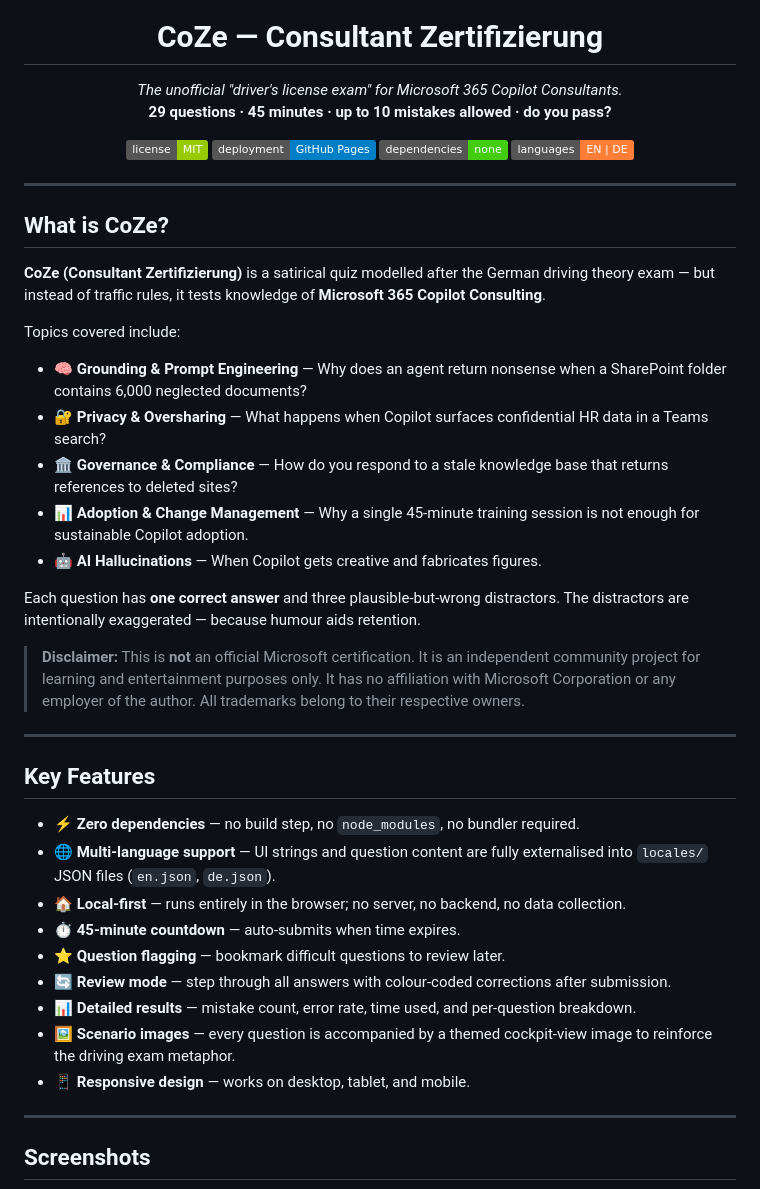
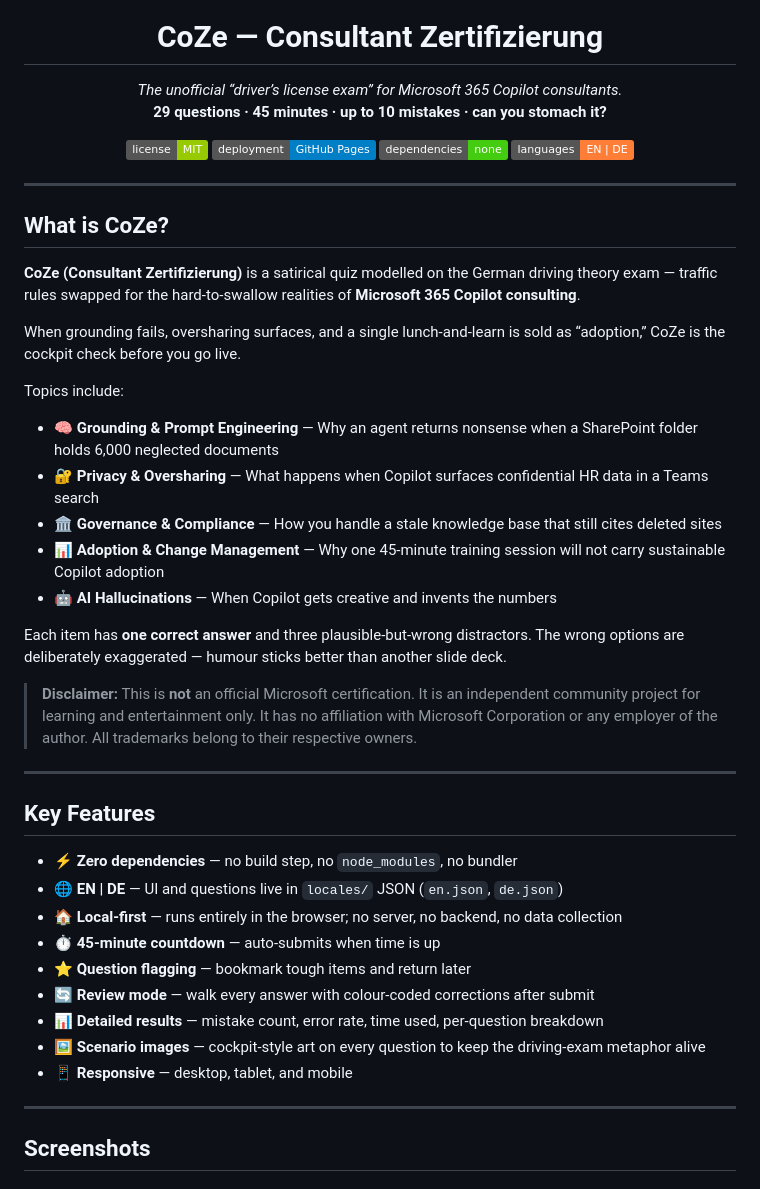
Before and after one commit to leichtin/CoZe, a Markdown page: README.md, the part around one of its changes. Drawn GitHub-style; badges without logos.

Commit message:
docs: rewrite README for improved tone and conciseness

```diff
--- a/README.md
+++ b/README.md
@@ -5,8 +5,8 @@
 <h1 align="center">CoZe — Consultant Zertifizierung</h1>
 
 <p align="center">
-  <em>The unofficial "driver's license exam" for Microsoft 365 Copilot Consultants.</em><br/>
-  <strong>29 questions · 45 minutes · up to 10 mistakes allowed · do you pass?</strong>
+  <em>The unofficial “driver’s license exam” for Microsoft 365 Copilot consultants.</em><br/>
+  <strong>29 questions · 45 minutes · up to 10 mistakes · can you stomach it?</strong>
 </p>
 
 <p align="center">
@@ -20,33 +20,35 @@
 
 ## What is CoZe?
 
-**CoZe (Consultant Zertifizierung)** is a satirical quiz modelled after the German driving theory exam — but instead of traffic rules, it tests knowledge of **Microsoft 365 Copilot Consulting**.
+**CoZe (Consultant Zertifizierung)** is a satirical quiz modelled on the German driving theory exam — traffic rules swapped for the hard-to-swallow realities of **Microsoft 365 Copilot consulting**.
 
-Topics covered include:
+When grounding fails, oversharing surfaces, and a single lunch-and-learn is sold as “adoption,” CoZe is the cockpit check before you go live.
 
-- 🧠 **Grounding & Prompt Engineering** — Why does an agent return nonsense when a SharePoint folder contains 6,000 neglected documents?
-- 🔐 **Privacy & Oversharing** — What happens when Copilot surfaces confidential HR data in a Teams search?
-- 🏛️ **Governance & Compliance** — How do you respond to a stale knowledge base that returns references to deleted sites?
-- 📊 **Adoption & Change Management** — Why a single 45-minute training session is not enough for sustainable Copilot adoption.
-- 🤖 **AI Hallucinations** — When Copilot gets creative and fabricates figures.
+Topics include:
 
-Each question has **one correct answer** and three plausible-but-wrong distractors. The distractors are intentionally exaggerated — because humour aids retention.
+- 🧠 **Grounding & Prompt Engineering** — Why an agent returns nonsense when a SharePoint folder holds 6,000 neglected documents
+- 🔐 **Privacy & Oversharing** — What happens when Copilot surfaces confidential HR data in a Teams search
+- 🏛️ **Governance & Compliance** — How you handle a stale knowledge base that still cites deleted sites
+- 📊 **Adoption & Change Management** — Why one 45-minute training session will not carry sustainable Copilot adoption
+- 🤖 **AI Hallucinations** — When Copilot gets creative and invents the numbers
 
-> **Disclaimer:** This is **not** an official Microsoft certification. It is an independent community project for learning and entertainment purposes only. It has no affiliation with Microsoft Corporation or any employer of the author. All trademarks belong to their respective owners.
+Each item has **one correct answer** and three plausible-but-wrong distractors. The wrong options are deliberately exaggerated — humour sticks better than another slide deck.
+
+> **Disclaimer:** This is **not** an official Microsoft certification. It is an independent community project for learning and entertainment only. It has no affiliation with Microsoft Corporation or any employer of the author. All trademarks belong to their respective owners.
 
 ---
 
 ## Key Features
 
-- ⚡ **Zero dependencies** — no build step, no `node_modules`, no bundler required.
-- 🌐 **Multi-language support** — UI strings and question content are fully externalised into `locales/` JSON files (`en.json`, `de.json`).
-- 🏠 **Local-first** — runs entirely in the browser; no server, no backend, no data collection.
-- ⏱️ **45-minute countdown** — auto-submits when time expires.
-- ⭐ **Question flagging** — bookmark difficult questions to review later.
-- 🔄 **Review mode** — step through all answers with colour-coded corrections after submission.
-- 📊 **Detailed results** — mistake count, error rate, time used, and per-question breakdown.
-- 🖼️ **Scenario images** — every question is accompanied by a themed cockpit-view image to reinforce the driving exam metaphor.
-- 📱 **Responsive design** — works on desktop, tablet, and mobile.
+- ⚡ **Zero dependencies** — no build step, no `node_modules`, no bundler
+- 🌐 **EN | DE** — UI and questions live in `locales/` JSON (`en.json`, `de.json`)
+- 🏠 **Local-first** — runs entirely in the browser; no server, no backend, no data collection
+- ⏱️ **45-minute countdown** — auto-submits when time is up
+- ⭐ **Question flagging** — bookmark tough items and return later
+- 🔄 **Review mode** — walk every answer with colour-coded corrections after submit
+- 📊 **Detailed results** — mistake count, error rate, time used, per-question breakdown
+- 🖼️ **Scenario images** — cockpit-style art on every question to keep the driving-exam metaphor alive
+- 📱 **Responsive** — desktop, tablet, and mobile
 
 ---
 
```
Also changed, not shown: other parts of README.md (+19 -18 lines).
